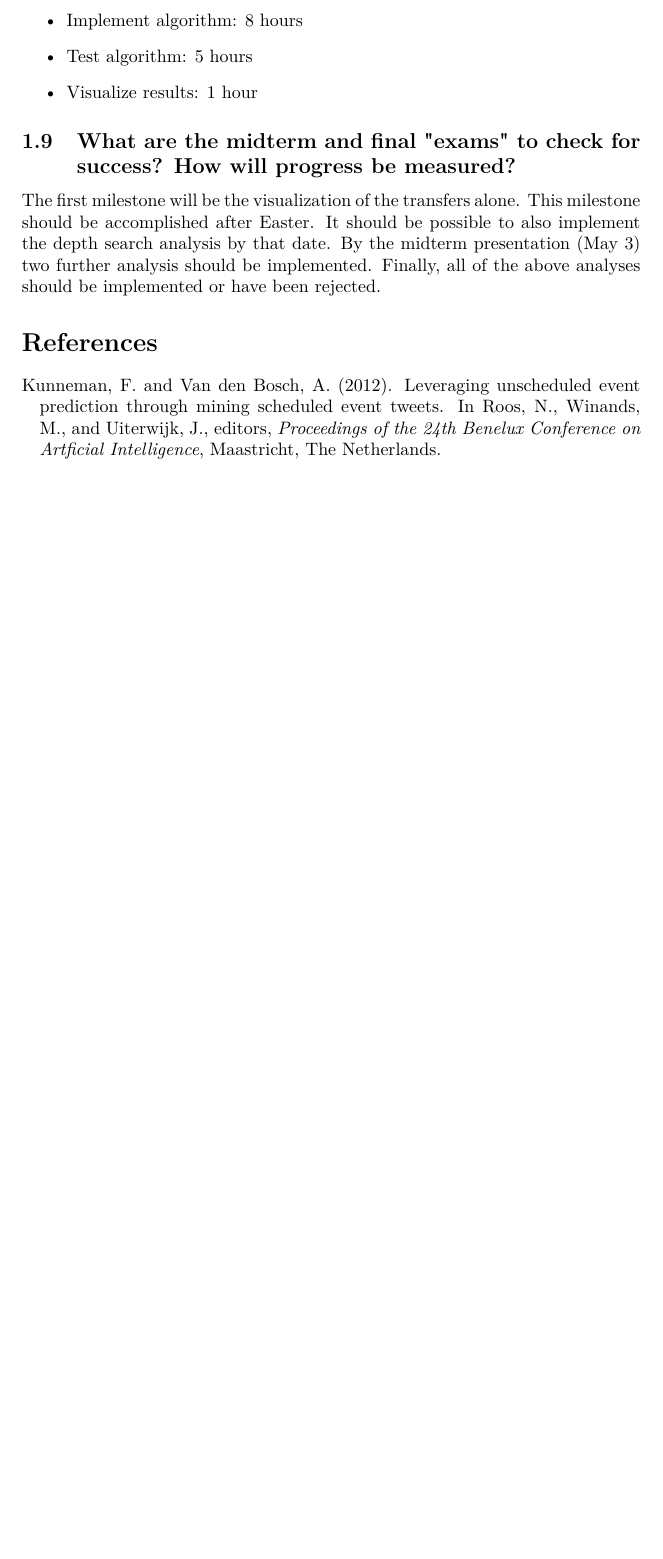
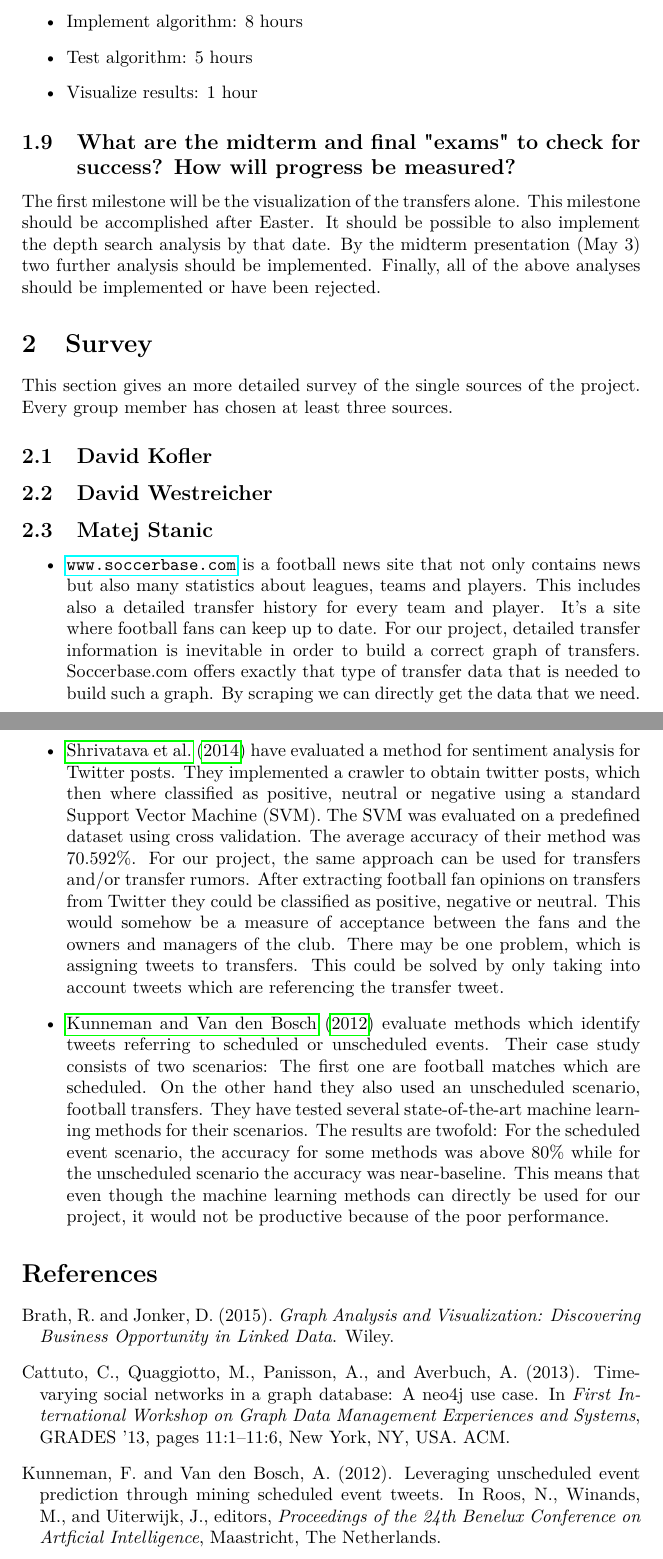
Before and after one commit to koflerdavid/uni-programming-lab, a LaTeX document (doc/proposal/proposal.tex, which reads doc/proposal/refs.bib): part of page 5 of 5 before the commit and two parts of pages 5 and 6 of 6 after it, the two joined at a grey line, cut so that both start at the same text, the shorter picture padded with empty space. Compiled offline with pdfLaTeX.

Commit message:
updated survey + small changes, refs updated
proposal.tex updated: Survey section added, with my 3 sources, also some
other small changes

refs.bib: updated

```diff
--- a/doc/proposal/proposal.tex
+++ b/doc/proposal/proposal.tex
@@ -123,6 +116,19 @@ Subtasks:
 
 The first milestone will be the visualization of the transfers alone. This milestone should be accomplished after Easter. It should be possible to also implement the depth search analysis by that date. By the midterm presentation (May 3) two further analysis should be implemented. Finally, all of the above analyses should be implemented or have been rejected.
 
+\section{Survey}
+This section gives an more detailed survey of the single sources of the project. Every group member has chosen at least three sources.
+\subsection{David Kofler}
+
+\subsection{David Westreicher}
+
+\subsection{Matej Stanic}
+\begin{itemize}
+	\item \url{www.soccerbase.com} is a football news site that not only contains news but also many statistics about leagues, teams and players. This includes also a detailed transfer history for every team and player. It's a site where football fans can keep up to date. For our project, detailed transfer information is inevitable in order to build a correct graph of transfers. Soccerbase.com offers exactly that type of transfer data that is needed to build such a graph. By scraping we can directly get the data that we need.
+	\item \cite{Shrivatava2014} have evaluated a method for sentiment analysis for Twitter posts. They implemented a crawler to obtain twitter posts, which then where classified as positive, neutral or negative using a standard Support Vector Machine (SVM). The SVM was evaluated on a predefined dataset using cross validation. The average accuracy of their method was 70.592\%. For our project, the same approach can be used for transfers and/or transfer rumors. After extracting football fan opinions on transfers from Twitter they could be classified as positive, negative or neutral. This would somehow be a measure of acceptance between the fans and the owners and managers of the club. There may be one problem, which is assigning tweets to transfers. This could be solved by only taking into account tweets which are referencing the transfer tweet.
+	\item \cite{Kunneman+12} evaluate methods which identify tweets referring to scheduled or unscheduled events. Their case study consists of two scenarios: The first one are football matches which are scheduled. On the other hand they also used an unscheduled scenario, football transfers. They have tested several state-of-the-art machine learning methods for their scenarios. The results are twofold: For the scheduled event scenario, the accuracy for some methods was above 80\% while for the unscheduled scenario the accuracy was near-baseline. This means that even though the machine learning methods can directly be used for our project, it would not be productive because of the poor performance.
+\end{itemize}
+
 \bibliographystyle{apalike}
 \bibliography{refs}
 \end{document}
--- a/doc/proposal/refs.bib
+++ b/doc/proposal/refs.bib
@@ -1,2 +1,8 @@
 % This file was created with JabRef 2.8.1.
 % Encoding: Cp1252
+
+@BOOK{brath,
+  title = {Graph Analysis and Visualization: Discovering Business Opportunity
+	in Linked Data},
+  publisher = {Wiley},
+  year = {2015},
@@ -2,0 +15,10 @@
+  title = {Time-varying Social Networks in a Graph Database: A Neo4J Use Case},
+  booktitle = {First International Workshop on Graph Data Management Experiences
+	and Systems},
+  year = {2013},
+  series = {GRADES '13},
+  pages = {11:1--11:6},
+  address = {New York, NY, USA},
+  publisher = {ACM},
+  acmid = {2484442},
+  articleno = {11},
```
Also changed, not shown: doc/proposal/proposal.tex (15 more changed lines), doc/proposal/refs.bib (14 more changed lines).
